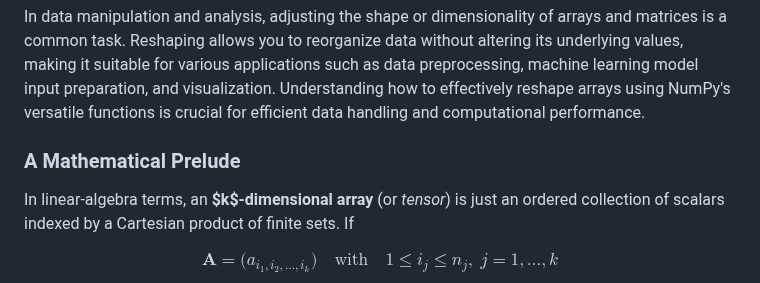
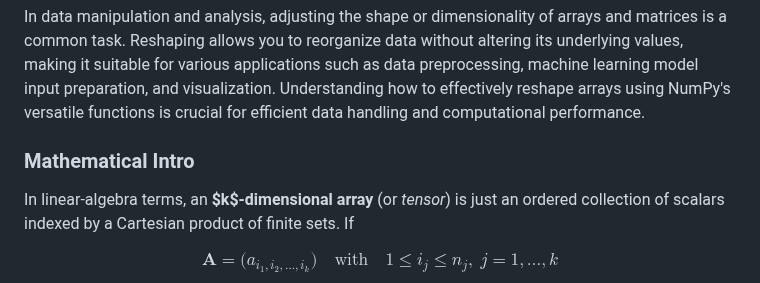
Before and after one commit to djeada/Numpy-Tutorials, a Markdown page: notes/5_reshaping_arrays.md, the part around the change. GitHub-like rendering.

```diff
--- a/notes/5_reshaping_arrays.md
+++ b/notes/5_reshaping_arrays.md
@@ -2,7 +2,7 @@
 
 In data manipulation and analysis, adjusting the shape or dimensionality of arrays and matrices is a common task. Reshaping allows you to reorganize data without altering its underlying values, making it suitable for various applications such as data preprocessing, machine learning model input preparation, and visualization. Understanding how to effectively reshape arrays using NumPy's versatile functions is crucial for efficient data handling and computational performance.
 
-### A Mathematical Prelude
+### Mathematical Intro
 
 In linear-algebra terms, an **\$k\$-dimensional array** (or *tensor*) is just an ordered collection of scalars indexed by a Cartesian product of finite sets.
 If
```
